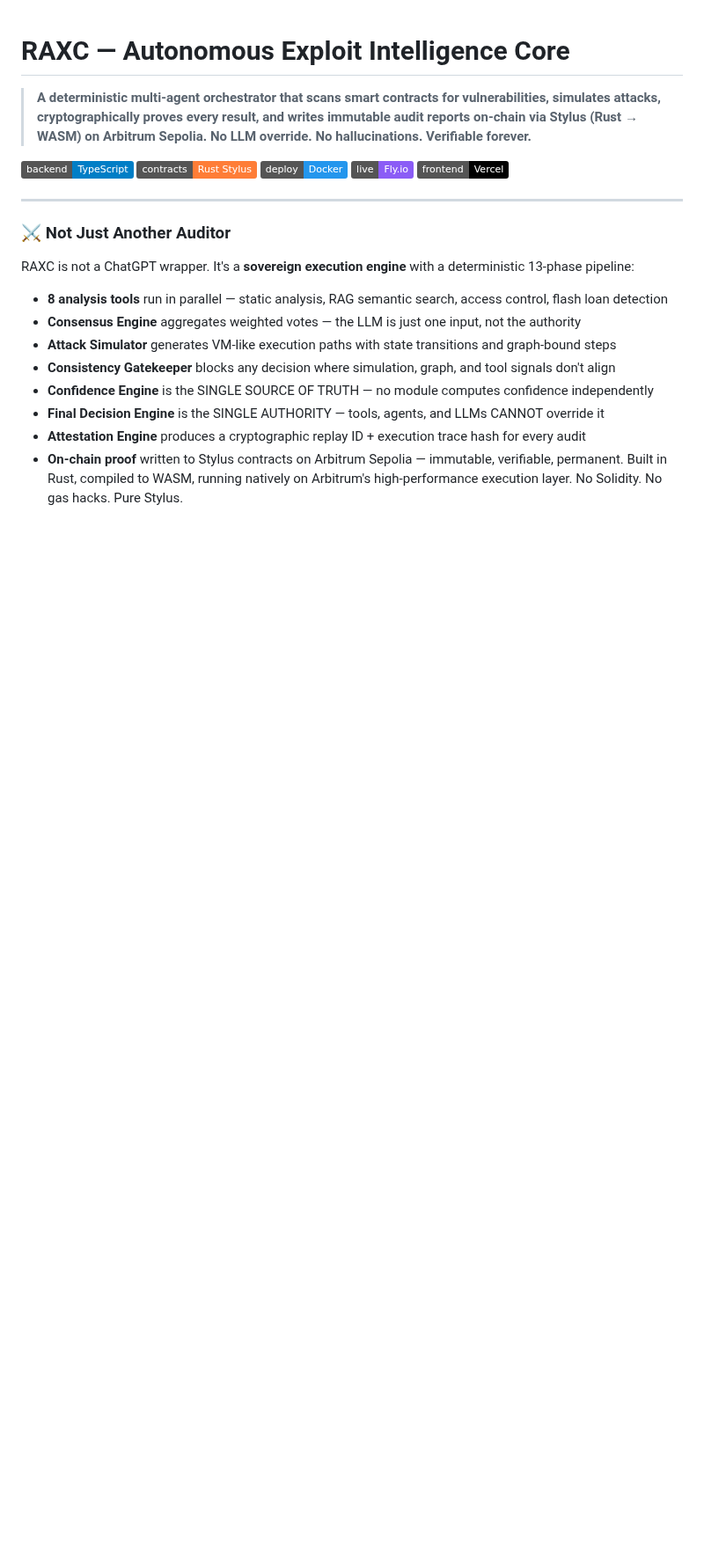
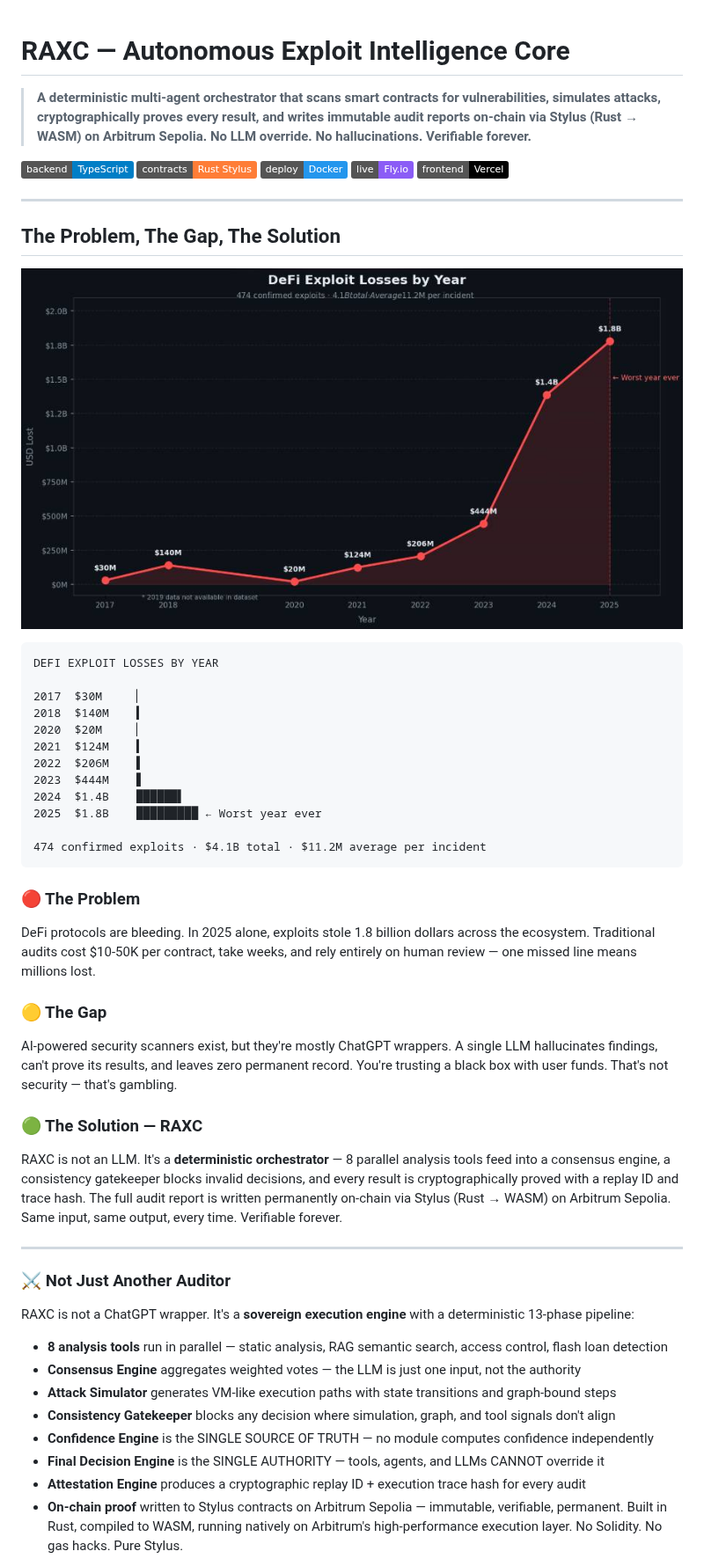
Before and after one commit to JFKongphop/raxclaw-arbitrum, a Markdown page: README.md, the part around the change. Shown at 88% size. GitHub-like rendering; pictures changed too: docs/exploit-chart.jpg (added); badges without logos; blank space fills up the shorter version.

Commit message:
docs: exploit losses chart image + Problem/Gap/Solution section

````diff
--- a/README.md
+++ b/README.md
@@ -7,6 +7,36 @@
 [![Docker](https://img.shields.io/badge/deploy-Docker-2496ED)](./backend/Dockerfile)
 [![Fly.io](https://img.shields.io/badge/live-Fly.io-8B5CF6)](https://raxclaw-arbitrum.fly.dev)
 [![Vercel](https://img.shields.io/badge/frontend-Vercel-black)](https://raxclaw-arbitrum.vercel.app)
+
+---
+
+## The Problem, The Gap, The Solution
+
+![DeFi Exploit Losses by Year](docs/exploit-chart.jpg)
+
+```
+DEFI EXPLOIT LOSSES BY YEAR
+
+2017  $30M     ▏
+2018  $140M    ▍
+2020  $20M     ▏
+2021  $124M    ▍
+2022  $206M    ▌
+2023  $444M    ▋
+2024  $1.4B    ██████▌
+2025  $1.8B    █████████ ← Worst year ever
+
+474 confirmed exploits · $4.1B total · $11.2M average per incident
+```
+
+### 🔴 The Problem
+DeFi protocols are bleeding. In 2025 alone, exploits stole 1.8 billion dollars across the ecosystem. Traditional audits cost $10-50K per contract, take weeks, and rely entirely on human review — one missed line means millions lost.
+
+### 🟡 The Gap
+AI-powered security scanners exist, but they're mostly ChatGPT wrappers. A single LLM hallucinates findings, can't prove its results, and leaves zero permanent record. You're trusting a black box with user funds. That's not security — that's gambling.
+
+### 🟢 The Solution — RAXC
+RAXC is not an LLM. It's a **deterministic orchestrator** — 8 parallel analysis tools feed into a consensus engine, a consistency gatekeeper blocks invalid decisions, and every result is cryptographically proved with a replay ID and trace hash. The full audit report is written permanently on-chain via Stylus (Rust → WASM) on Arbitrum Sepolia. Same input, same output, every time. Verifiable forever.
 
 ---
 
````
